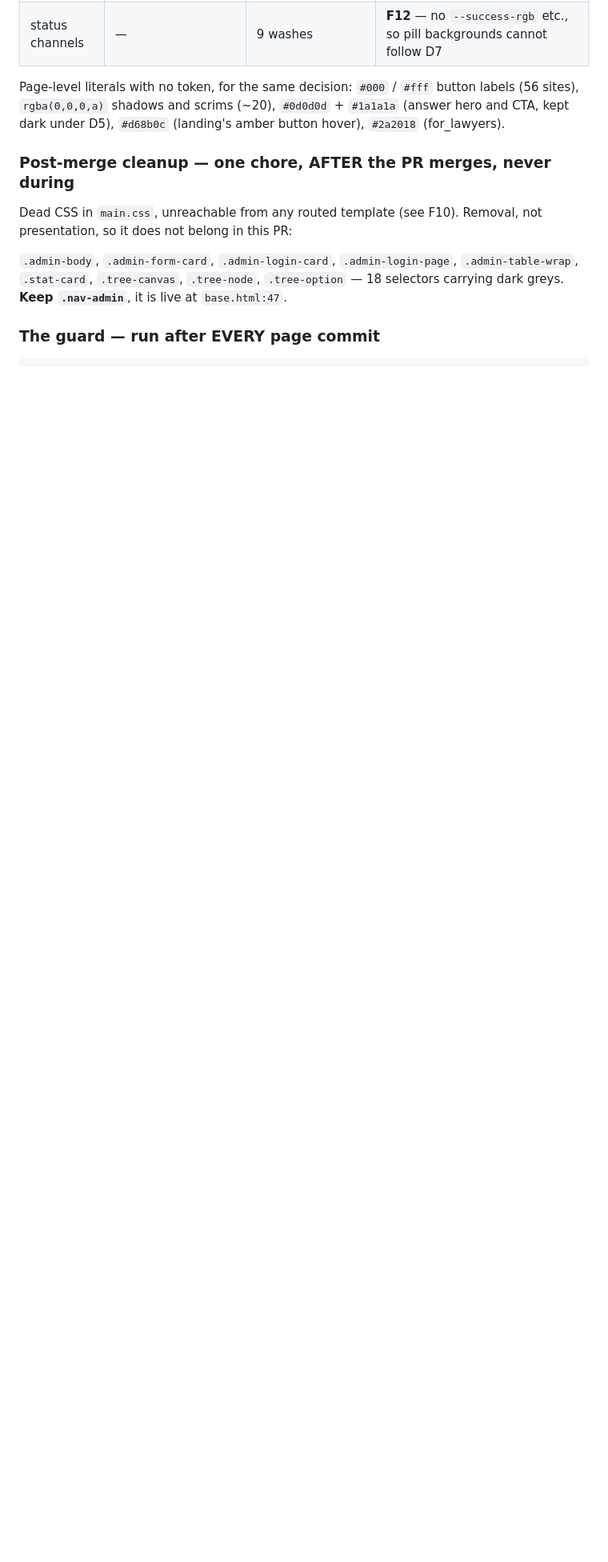
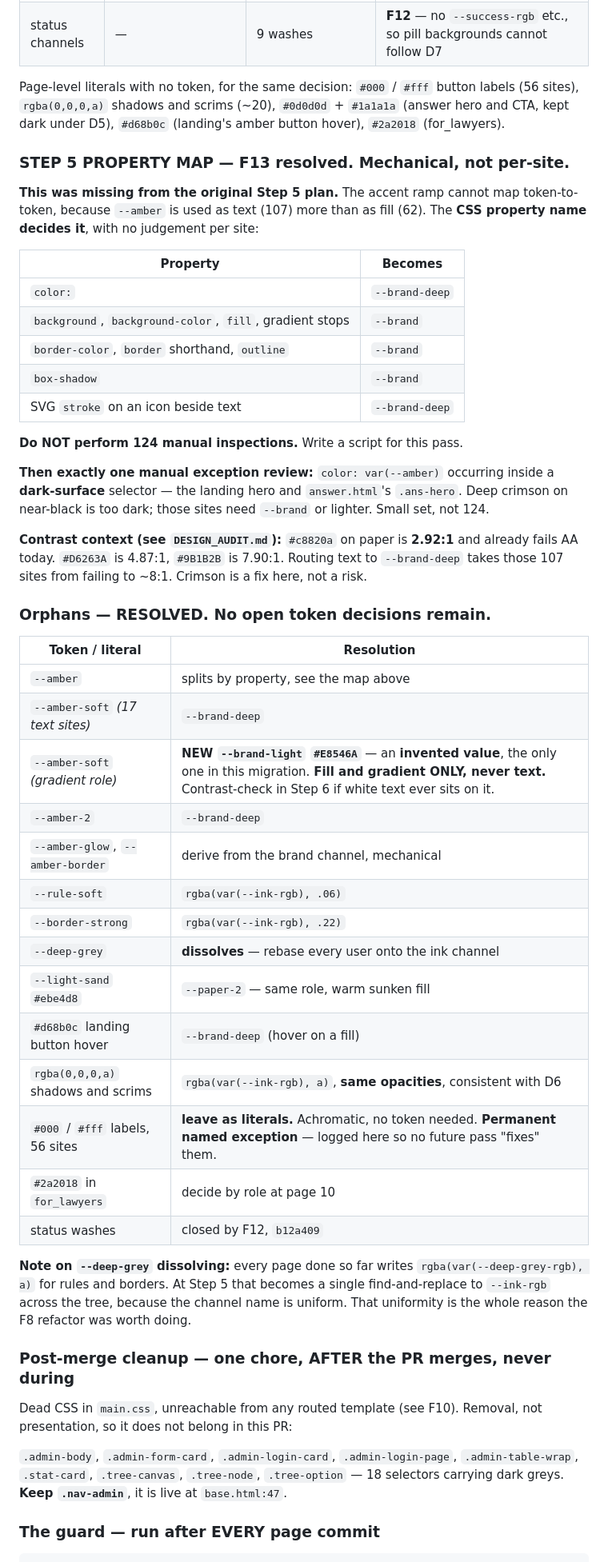
Before and after one commit to gayann-au/rentritz, a Markdown page: DESIGN_MIGRATION.md, the part around the change. Shown at 80% size. GitHub-like rendering; blank space fills up the shorter version.

Commit message:
docs(design): add the Step 5 property map and close every orphan
F13 resolved mechanically: the CSS property decides the token, so the accent
ramp needs a scripted pass plus one small manual exception review for
color: var(--amber) inside dark-surface selectors, where deep crimson on
near-black would be too dark.

Records the contrast reframing: #c8820a on paper is 2.92:1 and already fails
AA, so routing those 107 text sites to --brand-deep (~8:1) is a fix.

All orphans now resolved, including one invented value: --brand-light
#E8546A for the gradient role, fill and gradient only, never text.

--deep-grey dissolves into the ink channel. Because every page already writes
rgba(var(--deep-grey-rgb),a), that is one uniform find-and-replace at Step 5
rather than per-site work.

#000/#fff labels logged as a permanent named exception so a later pass does
not try to tokenise them.

```diff
--- a/DESIGN_MIGRATION.md
+++ b/DESIGN_MIGRATION.md
@@ -707,6 +707,56 @@ Page-level literals with no token, for the same decision:
 (~20), `#0d0d0d` + `#1a1a1a` (answer hero and CTA, kept dark under D5),
 `#d68b0c` (landing's amber button hover), `#2a2018` (for_lawyers).
 
+### STEP 5 PROPERTY MAP — F13 resolved. Mechanical, not per-site.
+
+**This was missing from the original Step 5 plan.** The accent ramp cannot map
+token-to-token, because `--amber` is used as text (107) more than as fill (62).
+The **CSS property name decides it**, with no judgement per site:
+
+| Property | Becomes |
+|---|---|
+| `color:` | `--brand-deep` |
+| `background`, `background-color`, `fill`, gradient stops | `--brand` |
+| `border-color`, `border` shorthand, `outline` | `--brand` |
+| `box-shadow` | `--brand` |
+| SVG `stroke` on an icon beside text | `--brand-deep` |
+
+**Do NOT perform 124 manual inspections.** Write a script for this pass.
+
+**Then exactly one manual exception review:** `color: var(--amber)` occurring
+inside a **dark-surface** selector — the landing hero and `answer.html`'s
+`.ans-hero`. Deep crimson on near-black is too dark; those sites need `--brand`
+or lighter. Small set, not 124.
+
+**Contrast context (see `DESIGN_AUDIT.md`):** `#c8820a` on paper is **2.92:1**
+and already fails AA today. `#D6263A` is 4.87:1, `#9B1B2B` is 7.90:1. Routing
+text to `--brand-deep` takes those 107 sites from failing to ~8:1. Crimson is a
+fix here, not a risk.
+
+### Orphans — RESOLVED. No open token decisions remain.
+
+| Token / literal | Resolution |
+|---|---|
+| `--amber` | splits by property, see the map above |
+| `--amber-soft` *(17 text sites)* | `--brand-deep` |
+| `--amber-soft` *(gradient role)* | **NEW `--brand-light` `#E8546A`** — an **invented value**, the only one in this migration. **Fill and gradient ONLY, never text.** Contrast-check in Step 6 if white text ever sits on it. |
+| `--amber-2` | `--brand-deep` |
+| `--amber-glow`, `--amber-border` | derive from the brand channel, mechanical |
+| `--rule-soft` | `rgba(var(--ink-rgb), .06)` |
+| `--border-strong` | `rgba(var(--ink-rgb), .22)` |
+| `--deep-grey` | **dissolves** — rebase every user onto the ink channel |
+| `--light-sand` `#ebe4d8` | `--paper-2` — same role, warm sunken fill |
+| `#d68b0c` landing button hover | `--brand-deep` (hover on a fill) |
+| `rgba(0,0,0,a)` shadows and scrims | `rgba(var(--ink-rgb), a)`, **same opacities**, consistent with D6 |
+| `#000` / `#fff` labels, 56 sites | **leave as literals.** Achromatic, no token needed. **Permanent named exception** — logged here so no future pass "fixes" them. |
+| `#2a2018` in `for_lawyers` | decide by role at page 10 |
+| status washes | closed by F12, `b12a409` |
+
+**Note on `--deep-grey` dissolving:** every page done so far writes
+`rgba(var(--deep-grey-rgb), a)` for rules and borders. At Step 5 that becomes a
+single find-and-replace to `--ink-rgb` across the tree, because the channel name
+is uniform. That uniformity is the whole reason the F8 refactor was worth doing.
+
 ### Post-merge cleanup — one chore, AFTER the PR merges, never during
 
 Dead CSS in `main.css`, unreachable from any routed template (see F10). Removal,
```
